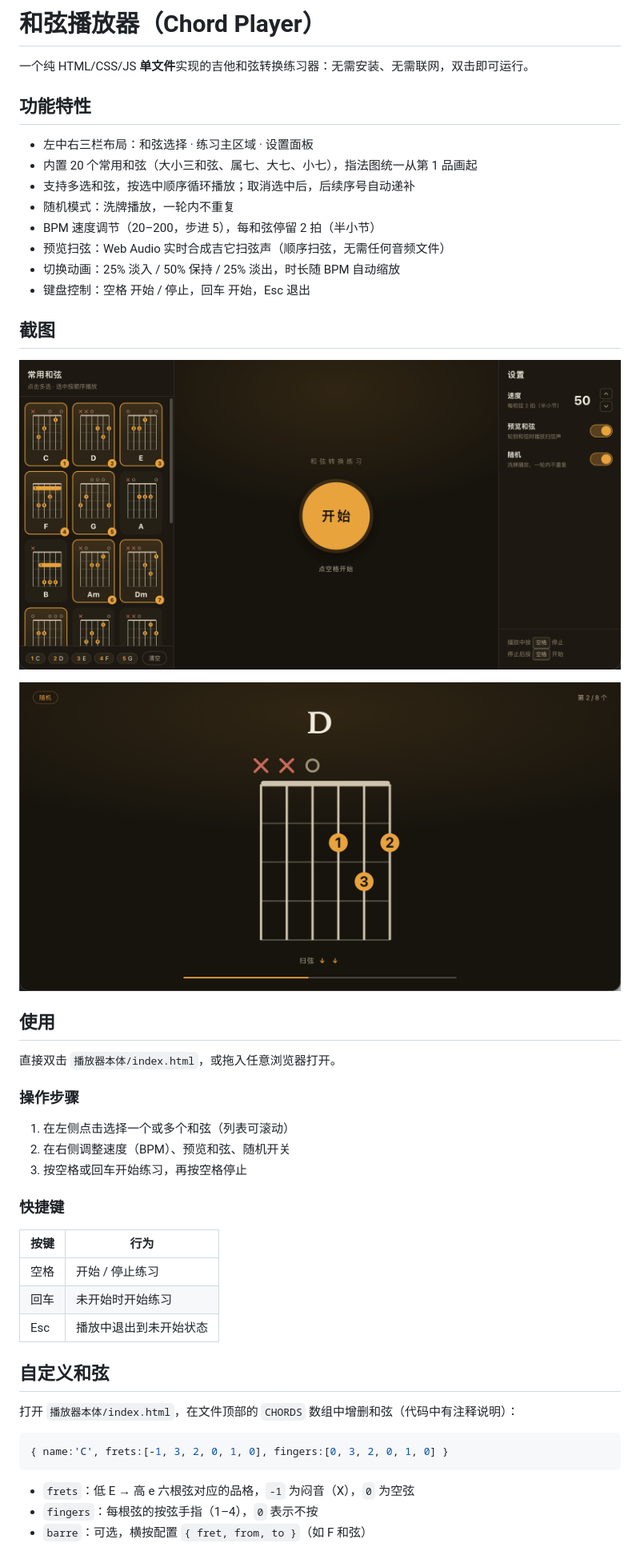
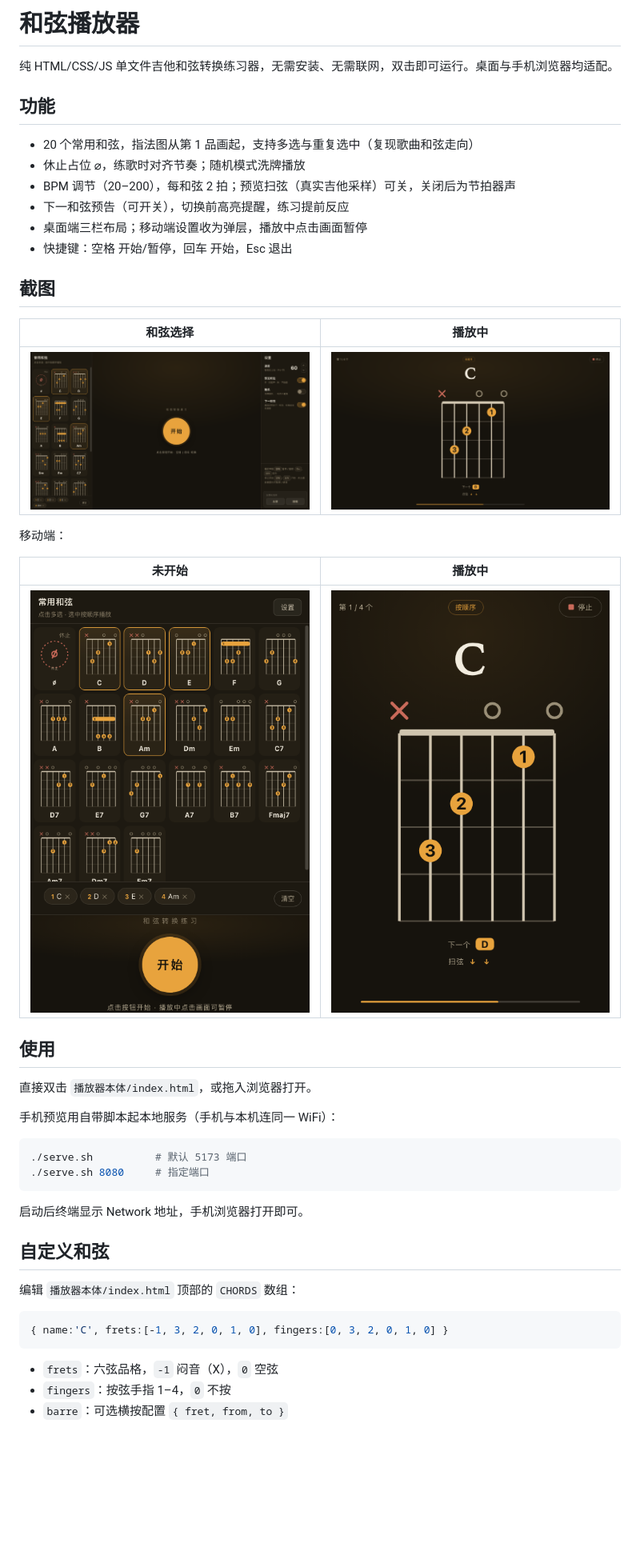
Before and after one commit to StarJiao/GuitarChordPlayer, a Markdown page: README.md, the part around one of its changes. Shown at 80% size. GitHub-like rendering; pictures changed too: 截图/chord-select.png, 截图/mobile-idle.png (added), 截图/mobile-playing.png (added); blank space fills up the shorter version.

````diff
--- a/README.md
+++ b/README.md
@@ -1,51 +1,50 @@
-# 和弦播放器（Chord Player）
+# 和弦播放器
 
-一个纯 HTML/CSS/JS **单文件**实现的吉他和弦转换练习器：无需安装、无需联网，双击即可运行。
+纯 HTML/CSS/JS 单文件吉他和弦转换练习器，无需安装、无需联网，双击即可运行。桌面与手机浏览器均适配。
 
-## 功能特性
+## 功能
 
-- 左中右三栏布局：和弦选择 · 练习主区域 · 设置面板
-- 内置 20 个常用和弦（大小三和弦、属七、大七、小七），指法图统一从第 1 品画起
-- 支持多选和弦，按选中顺序循环播放；取消选中后，后续序号自动递补
-- 随机模式：洗牌播放，一轮内不重复
-- BPM 速度调节（20–200，步进 5），每和弦停留 2 拍（半小节）
-- 预览扫弦：Web Audio 实时合成吉它扫弦声（顺序扫弦，无需任何音频文件）
-- 切换动画：25% 淡入 / 50% 保持 / 25% 淡出，时长随 BPM 自动缩放
-- 键盘控制：空格 开始 / 停止，回车 开始，Esc 退出
+- 20 个常用和弦，指法图从第 1 品画起，支持多选与重复选中（复现歌曲和弦走向）
+- 休止占位 ⌀，练歌时对齐节奏；随机模式洗牌播放
+- BPM 调节（20–200），每和弦 2 拍；预览扫弦（真实吉他采样）可关，关闭后为节拍器声
+- 下一和弦预告（可开关），切换前高亮提醒，练习提前反应
+- 桌面端三栏布局；移动端设置收为弹层，播放中点击画面暂停
+- 快捷键：空格 开始/暂停，回车 开始，Esc 退出
 
 ## 截图
 
-![和弦选择状态](截图/chord-select.png)
+| 和弦选择 | 播放中 |
+| --- | --- |
+| ![和弦选择](截图/chord-select.png) | ![播放中](截图/playing.png) |
 
-![播放状态](截图/playing.png)
+移动端：
+
+| 未开始 | 播放中 |
+| --- | --- |
+| ![移动端未开始](截图/mobile-idle.png) | ![移动端播放中](截图/mobile-playing.png) |
 
 ## 使用
 
-直接双击 `播放器本体/index.html`，或拖入任意浏览器打开。
+直接双击 `播放器本体/index.html`，或拖入浏览器打开。
 
-### 操作步骤
+手机预览用自带脚本起本地服务（手机与本机连同一 WiFi）：
 
-1. 在左侧点击选择一个或多个和弦（列表可滚动）
-2. 在右侧调整速度（BPM）、预览和弦、随机开关
-3. 按空格或回车开始练习，再按空格停止
+```bash
+./serve.sh          # 默认 5173 端口
+./serve.sh 8080     # 指定端口
+```
 
-### 快捷键
-
-| 按键 | 行为 |
-| --- | --- |
-| 空格 | 开始 / 停止练习 |
-| 回车 | 未开始时开始练习 |
-| Esc | 播放中退出到未开始状态 |
+启动后终端显示 Network 地址，手机浏览器打开即可。
 
 ## 自定义和弦
 
-打开 `播放器本体/index.html`，在文件顶部的 `CHORDS` 数组中增删和弦（代码中有注释说明）：
+编辑 `播放器本体/index.html` 顶部的 `CHORDS` 数组：
 
-``` js
+```js
 { name:'C', frets:[-1, 3, 2, 0, 1, 0], fingers:[0, 3, 2, 0, 1, 0] }
 ```
 
-- `frets`：低 E → 高 e 六根弦对应的品格，`-1` 为闷音（X），`0` 为空弦
-- `fingers`：每根弦的按弦手指（1–4），`0` 表示不按
-- `barre`：可选，横按配置 `{ fret, from, to }`（如 F 和弦）
+- `frets`：六弦品格，`-1` 闷音（X），`0` 空弦
+- `fingers`：按弦手指 1–4，`0` 不按
+- `barre`：可选横按配置 `{ fret, from, to }`
 
````
Also changed, not shown: other parts of README.md (+6 -16 lines), 4 other files.
